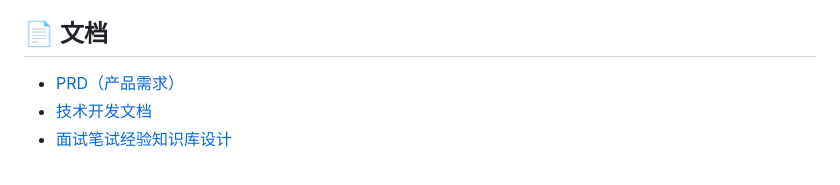
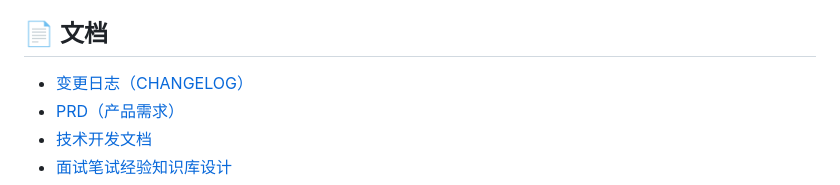
Before and after one commit to baiqiqi604/help-your-recruitment, a Markdown page: README.md, the part around the change. GitHub-like rendering.

```diff
--- a/README.md
+++ b/README.md
@@ -201,6 +201,7 @@ WEB_PORT=8000
 
 ## 📄 文档
 
+- [变更日志（CHANGELOG）](CHANGELOG.md)
 - [PRD（产品需求）](langgraph_version/docs/PRD.md)
 - [技术开发文档](langgraph_version/docs/技术开发文档.md)
 - [面试笔试经验知识库设计](langgraph_version/docs/面试笔试经验知识库设计.md)
```
Also changed, not shown: CHANGELOG.md (added, +112 -0 lines).
